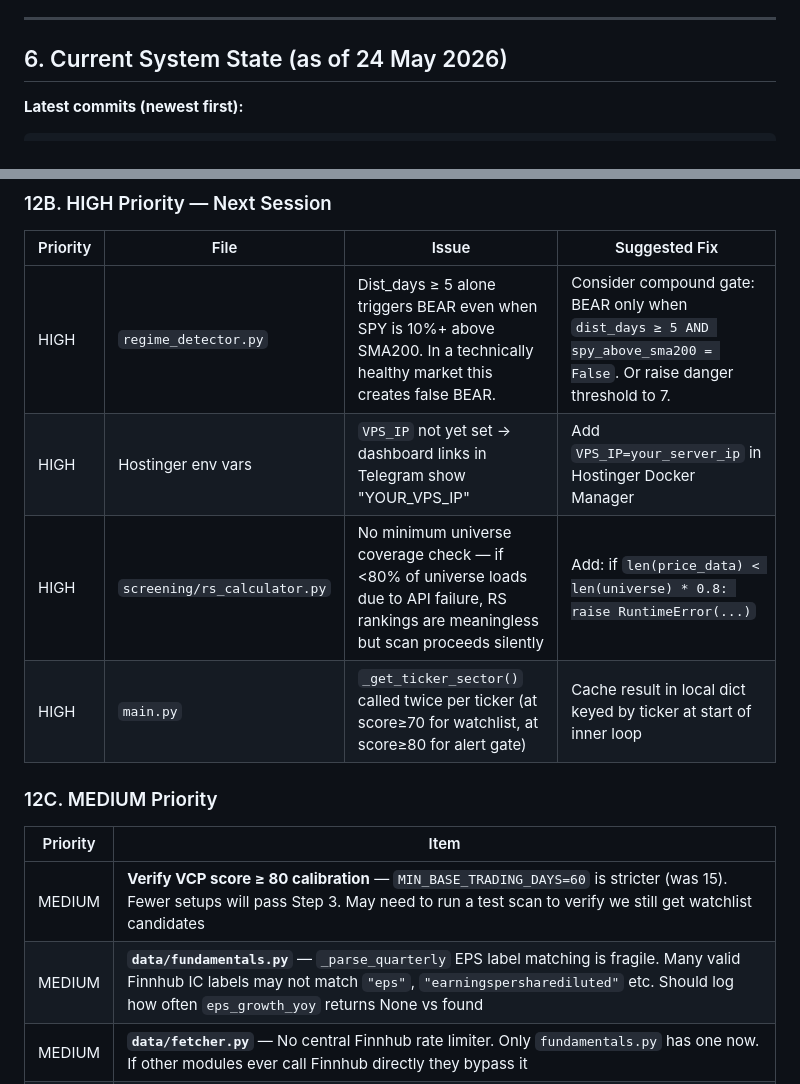
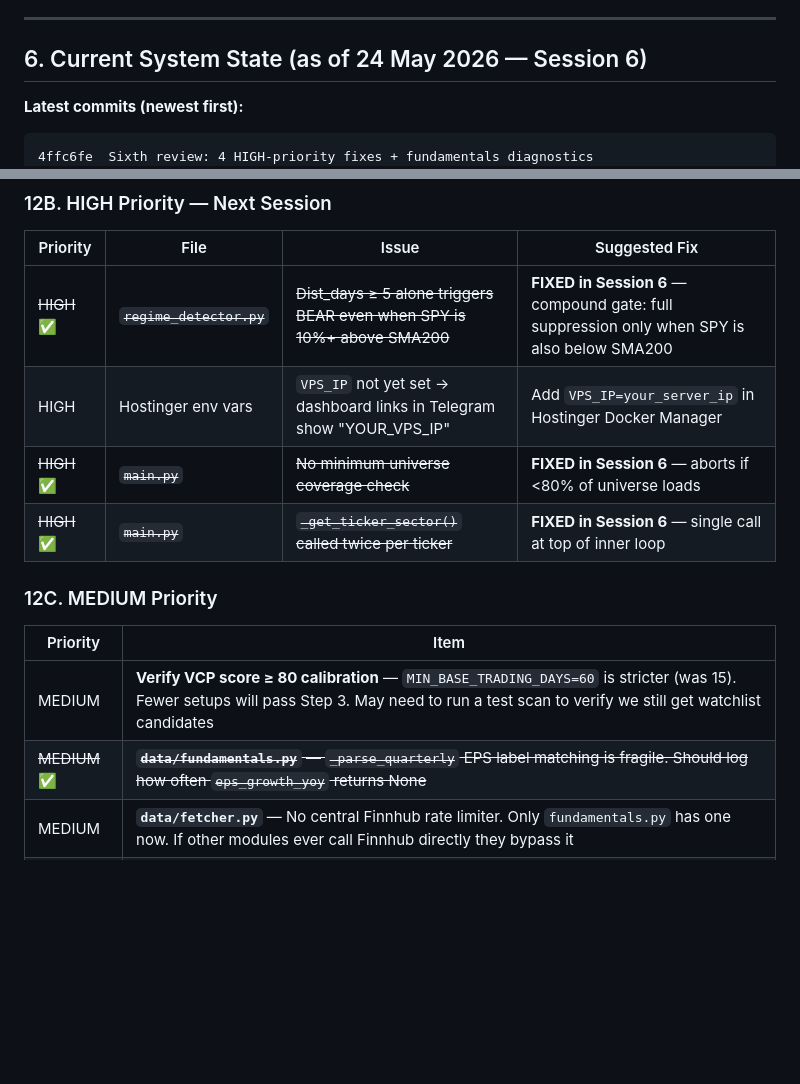
Before and after one commit to sudeep-sasikumar/MarkMinervini, a Markdown page: MarkMinervini/HANDOFF.md, 2 parts joined by grey strips. GitHub-like rendering; blank space fills up the shorter version.

````diff
--- a/MarkMinervini/HANDOFF.md
+++ b/MarkMinervini/HANDOFF.md
@@ -401,10 +417,11 @@ Complete chronological list across all sessions. See Section 4 for details per s
 
 ---
 
-## 6. Current System State (as of 24 May 2026)
+## 6. Current System State (as of 24 May 2026 — Session 6)
 
 **Latest commits (newest first):**
 ```
+4ffc6fe  Sixth review: 4 HIGH-priority fixes + fundamentals diagnostics
 4ea2d46  Add HANDOFF-24May.md
 c6bf3b0  Dashboard overhaul + startup cache clearing
 8cac696  Fifth review: 16 bug fixes (false BEAR alert, weekend scheduler, sector gate)
@@ -769,17 +786,17 @@ Job 2: build-and-push (needs: lint-and-test)
 
 | Priority | File | Issue | Suggested Fix |
 |---|---|---|---|
-| HIGH | `regime_detector.py` | Dist_days ≥ 5 alone triggers BEAR even when SPY is 10%+ above SMA200. In a technically healthy market this creates false BEAR. | Consider compound gate: BEAR only when `dist_days ≥ 5 AND spy_above_sma200 = False`. Or raise danger threshold to 7. |
+| ~~HIGH~~ ✅ | ~~`regime_detector.py`~~ | ~~Dist_days ≥ 5 alone triggers BEAR even when SPY is 10%+ above SMA200~~ | **FIXED in Session 6** — compound gate: full suppression only when SPY is also below SMA200 |
 | HIGH | Hostinger env vars | `VPS_IP` not yet set → dashboard links in Telegram show "YOUR_VPS_IP" | Add `VPS_IP=your_server_ip` in Hostinger Docker Manager |
-| HIGH | `screening/rs_calculator.py` | No minimum universe coverage check — if <80% of universe loads due to API failure, RS rankings are meaningless but scan proceeds silently | Add: if `len(price_data) < len(universe) * 0.8: raise RuntimeError(...)` |
-| HIGH | `main.py` | `_get_ticker_sector()` called twice per ticker (at score≥70 for watchlist, at score≥80 for alert gate) | Cache result in local dict keyed by ticker at start of inner loop |
+| ~~HIGH~~ ✅ | ~~`main.py`~~ | ~~No minimum universe coverage check~~ | **FIXED in Session 6** — aborts if <80% of universe loads |
+| ~~HIGH~~ ✅ | ~~`main.py`~~ | ~~`_get_ticker_sector()` called twice per ticker~~ | **FIXED in Session 6** — single call at top of inner loop |
 
 ### 12C. MEDIUM Priority
 
 | Priority | Item |
 |---|---|
 | MEDIUM | **Verify VCP score ≥ 80 calibration** — `MIN_BASE_TRADING_DAYS=60` is stricter (was 15). Fewer setups will pass Step 3. May need to run a test scan to verify we still get watchlist candidates |
-| MEDIUM | **`data/fundamentals.py`** — `_parse_quarterly` EPS label matching is fragile. Many valid Finnhub IC labels may not match `"eps"`, `"earningspersharediluted"` etc. Should log how often `eps_growth_yoy` returns None vs found |
+| ~~MEDIUM~~ ✅ | ~~**`data/fundamentals.py`** — `_parse_quarterly` EPS label matching is fragile. Should log how often `eps_growth_yoy` returns None~~ | **FIXED in Session 6** — DEBUG logs now list available IC labels on every mismatch and AV fallback trigger |
 | MEDIUM | **`data/fetcher.py`** — No central Finnhub rate limiter. Only `fundamentals.py` has one now. If other modules ever call Finnhub directly they bypass it |
 | MEDIUM | **Run `python main.py --test-mode`** on VPS to confirm full pipeline end-to-end produces at least one watchlist candidate from live market data |
 | MEDIUM | **Paper trading phase** — system is built but never paper-traded. Run for 2–4 weeks to validate that stocks reaching score≥80 are genuinely setting up for breakouts |
````
Also changed, not shown: other parts of MarkMinervini/HANDOFF.md (+29 -1 lines).
